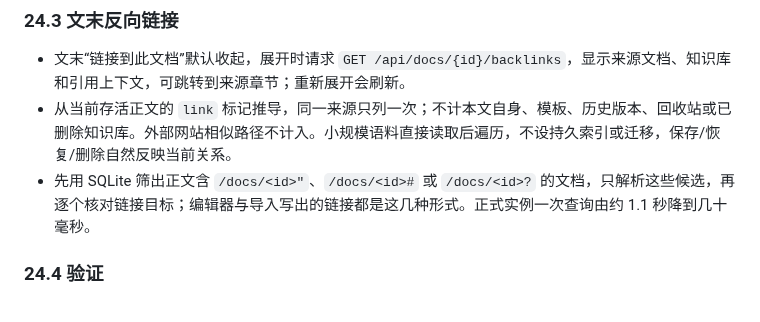
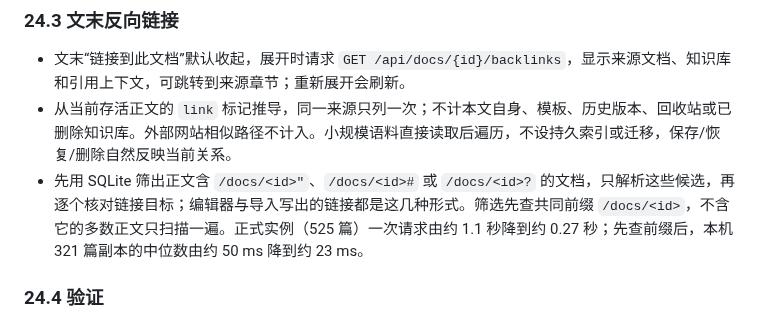
Before and after one commit to Crashmere/Yuyan, a Markdown page: docs/DESIGN.md, the part around the change. Drawn GitHub-style.

Commit message:
Describe the prefix-first backlink scan and its measured cost
Co-authored-by: Cursor <cursoragent@cursor.com>

```diff
--- a/docs/DESIGN.md
+++ b/docs/DESIGN.md
@@ -1009,7 +1009,7 @@ Mermaid 的 SVG 由两端共用的 `shared/mermaid.ts` 生成。图表标签在
 
 - 文末“链接到此文档”默认收起，展开时请求 `GET /api/docs/{id}/backlinks`，显示来源文档、知识库和引用上下文，可跳转到来源章节；重新展开会刷新。
 - 从当前存活正文的 `link` 标记推导，同一来源只列一次；不计本文自身、模板、历史版本、回收站或已删除知识库。外部网站相似路径不计入。小规模语料直接读取后遍历，不设持久索引或迁移，保存/恢复/删除自然反映当前关系。
-- 先用 SQLite 筛出正文含 `/docs/<id>"`、`/docs/<id>#` 或 `/docs/<id>?` 的文档，只解析这些候选，再逐个核对链接目标；编辑器与导入写出的链接都是这几种形式。正式实例一次查询由约 1.1 秒降到几十毫秒。
+- 先用 SQLite 筛出正文含 `/docs/<id>"`、`/docs/<id>#` 或 `/docs/<id>?` 的文档，只解析这些候选，再逐个核对链接目标；编辑器与导入写出的链接都是这几种形式。筛选先查共同前缀 `/docs/<id>`，不含它的多数正文只扫描一遍。正式实例（525 篇）一次请求由约 1.1 秒降到约 0.27 秒；先查前缀后，本机 321 篇副本的中位数由约 50 ms 降到约 23 ms。
 
 ### 24.4 验证
 
```
